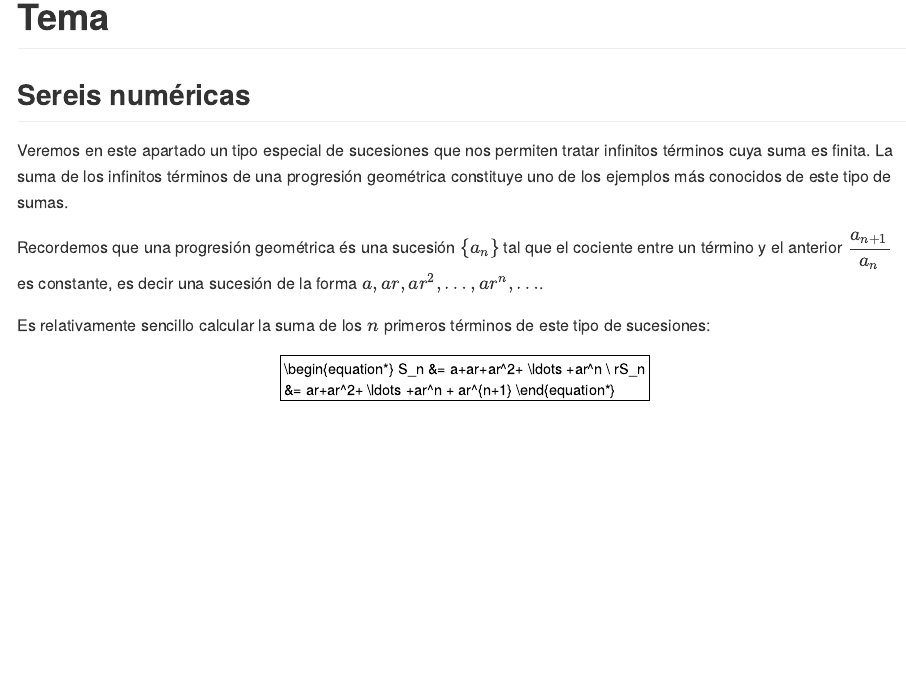
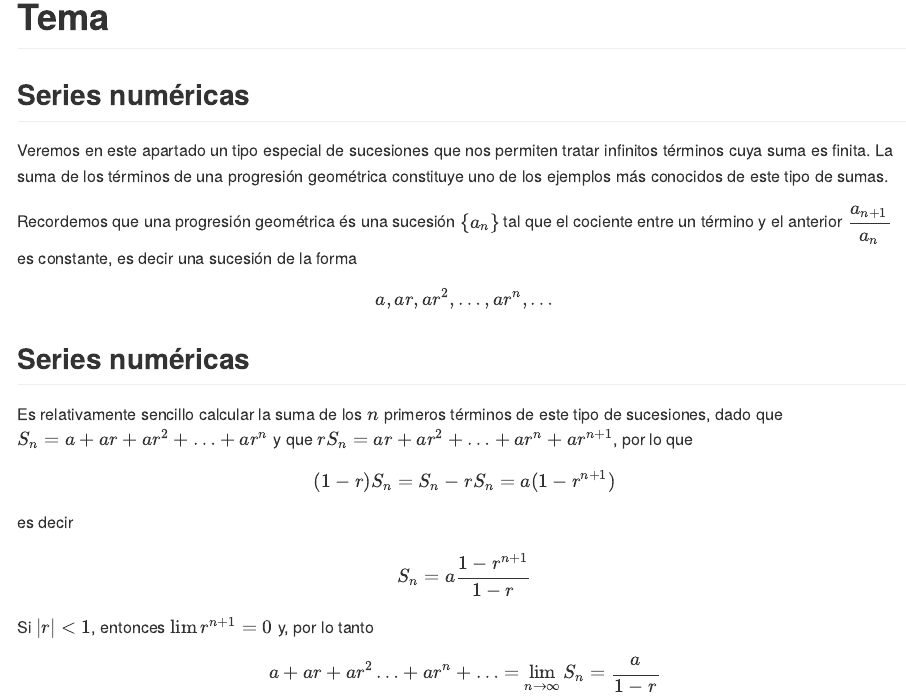
Before and after one commit to joanby/calculo, an R Markdown document (teoria/series.Rmd): the page in a window 1100 px wide, from its top. The pictures show the output file teoria/series.md that the author committed with the source, drawn offline in the style of GitHub.

Commit message:
dimarts 8

```diff
--- a/teoria/series.Rmd
+++ b/teoria/series.Rmd
@@ -19,14 +19,27 @@ knitr::opts_chunk$set(echo = TRUE)
 
 # Tema
 
-## Sereis numéricas
+## Series numéricas
 
-Veremos en este apartado un tipo especial de sucesiones que nos permiten tratar  infinitos términos cuya suma es finita. La suma de los infinitos términos de una progresión geométrica constituye uno de los  ejemplos más conocidos de este tipo de sumas.
+Veremos en este apartado un tipo especial de sucesiones que nos permiten tratar infinitos términos cuya suma es finita. La suma de los términos de una progresión geométrica constituye uno de los ejemplos más conocidos de este tipo de sumas.
 
-Recordemos que una progresión geométrica és una sucesión $\{a_n\}$ tal que el cociente entre un término y el anterior $\dfrac{a_{n+1}}{a_n}$ es constante, es decir una sucesión de la forma $a,ar,ar^2, \ldots, ar^n, \ldots$.
+Recordemos que una progresión geométrica és una sucesión $\{a_n\}$ tal que el cociente entre un término y el anterior $\dfrac{a_{n+1}}{a_n}$ es constante, es decir una sucesión de la forma
 
-Es relativamente sencillo calcular la suma de los $n$ primeros términos de este tipo de sucesiones:
-\begin{equation*}
-S_n &= a+ar+ar^2+ \ldots +ar^n \\
-rS_n &=   ar+ar^2+ \ldots +ar^n + ar^{n+1}
-\end{equation*}
+$$
+a,ar,ar^2, \ldots, ar^n, \ldots
+$$
+
+## Series numéricas
+
+Es relativamente sencillo calcular la suma de los $n$ primeros términos de este tipo de sucesiones, dado que  $S_n = a+ar+ar^2+ \ldots +ar^n$ y que $rS_n =   ar+ar^2+ \ldots +ar^n + ar^{n+1}$, por lo que
+$$
+(1-r)S_n = S_n-rS_n= a(1-r^{n+1})
+$$
+es decir
+$$
+S_n = a \dfrac{1-r^{n+1}}{1-r}
+$$
+Si $|r|<1$, entonces $\lim r^{n+1} = 0$ y, por lo tanto
+$$
+a+ar+ar^2 \ldots + ar^n + \ldots = \lim_{n \rightarrow \infty} S_n = \dfrac{a}{1-r}
+$$
```
Also changed, not shown: teoria/series.md.
